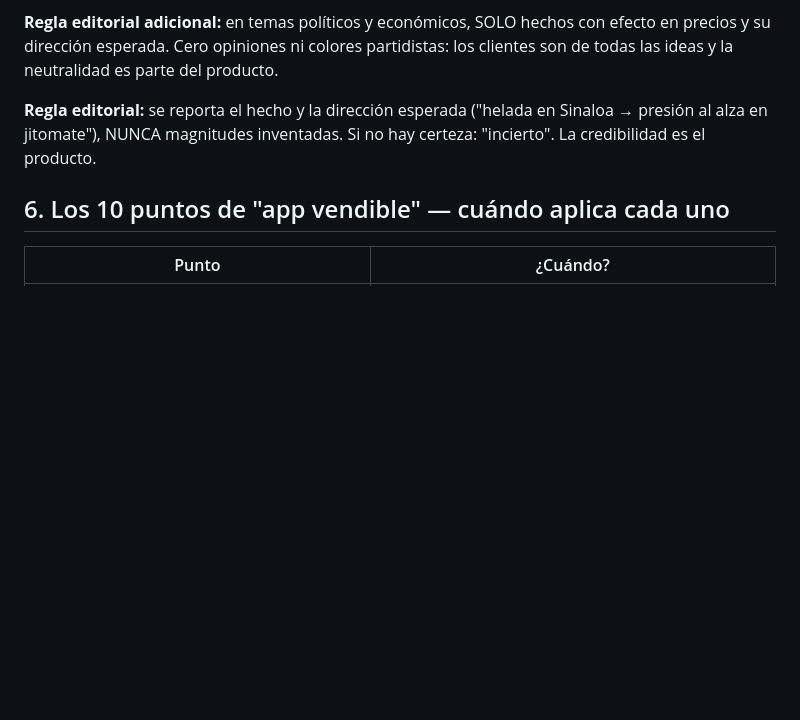
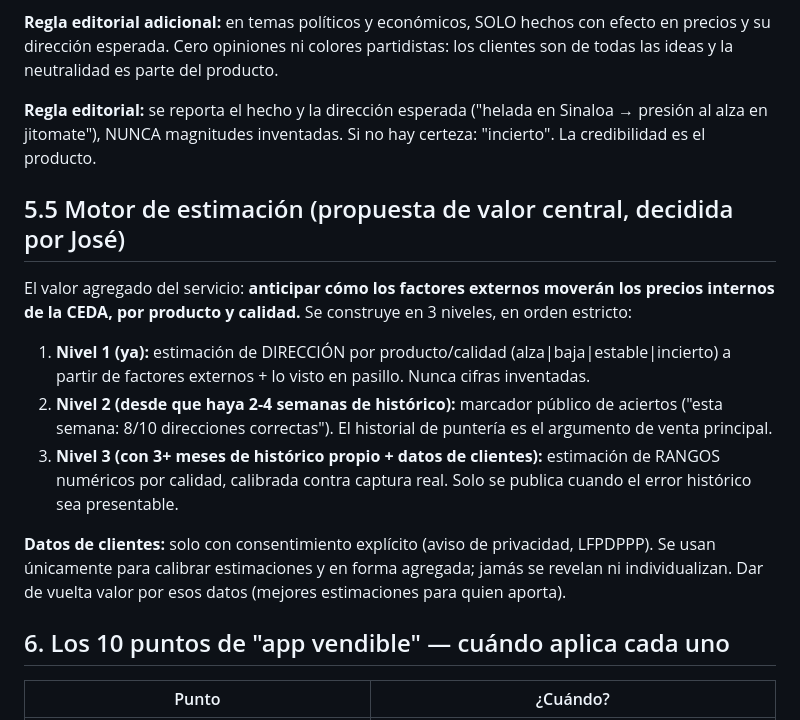
Before and after one commit to jose2501106-IA/panorama-ceda, a Markdown page: CLAUDE.md, the part around the change. Rendered like a GitHub page; blank space fills up the shorter version.

Commit message:
Propuesta de valor central: motor de estimación en 3 niveles (dirección → aciertos → rangos)

```diff
--- a/CLAUDE.md
+++ b/CLAUDE.md
@@ -66,6 +66,16 @@ Fuentes gratuitas a consultar/mostrar:
 
 **Regla editorial:** se reporta el hecho y la dirección esperada ("helada en Sinaloa → presión al alza en jitomate"), NUNCA magnitudes inventadas. Si no hay certeza: "incierto". La credibilidad es el producto.
 
+## 5.5 Motor de estimación (propuesta de valor central, decidida por José)
+
+El valor agregado del servicio: **anticipar cómo los factores externos moverán los precios internos de la CEDA, por producto y calidad.** Se construye en 3 niveles, en orden estricto:
+
+1. **Nivel 1 (ya):** estimación de DIRECCIÓN por producto/calidad (alza|baja|estable|incierto) a partir de factores externos + lo visto en pasillo. Nunca cifras inventadas.
+2. **Nivel 2 (desde que haya 2-4 semanas de histórico):** marcador público de aciertos ("esta semana: 8/10 direcciones correctas"). El historial de puntería es el argumento de venta principal.
+3. **Nivel 3 (con 3+ meses de histórico propio + datos de clientes):** estimación de RANGOS numéricos por calidad, calibrada contra captura real. Solo se publica cuando el error histórico sea presentable.
+
+**Datos de clientes:** solo con consentimiento explícito (aviso de privacidad, LFPDPPP). Se usan únicamente para calibrar estimaciones y en forma agregada; jamás se revelan ni individualizan. Dar de vuelta valor por esos datos (mejores estimaciones para quien aporta).
+
 ## 6. Los 10 puntos de "app vendible" — cuándo aplica cada uno
 
 | Punto | ¿Cuándo? |
```
